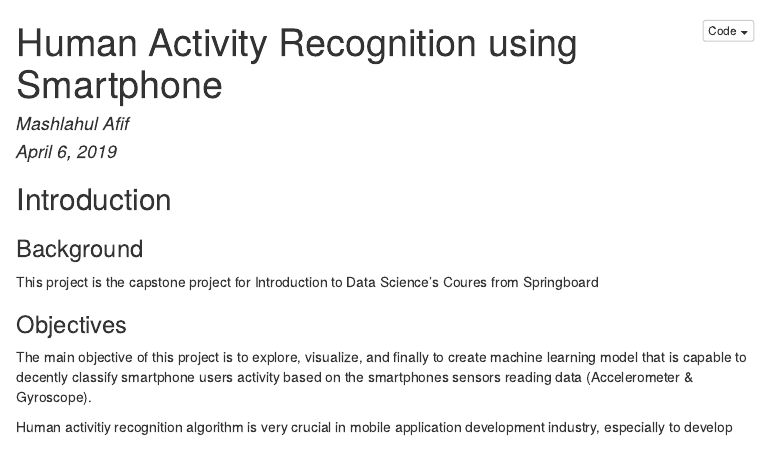
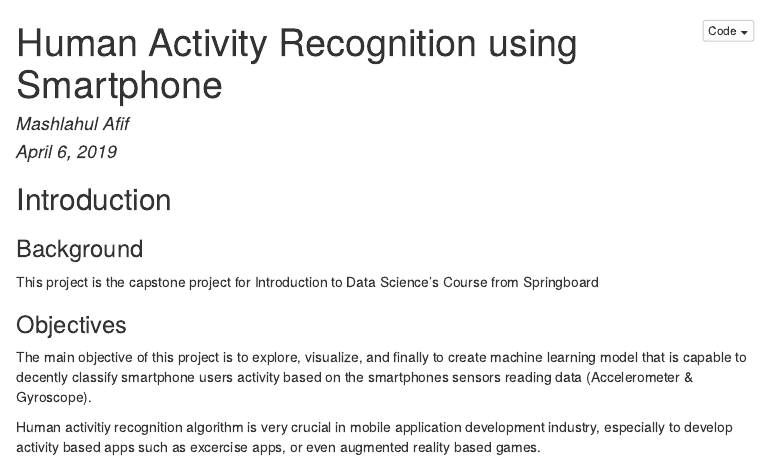
Before and after one commit to mashafif/activity-recognition, an R Markdown document (activity-recognition.Rmd): the page in a window 1100 px wide, from its top. The pictures show the output file activity-recognition.html that the author committed with the source, opened offline; menus at the side of the page are left out.

Commit message:
Add files via upload

```diff
--- a/activity-recognition.Rmd
+++ b/activity-recognition.Rmd
@@ -13,7 +13,7 @@ output:
 ##Introduction
 
 ###Background
-This project is the capstone project for Introduction to Data Science's Coures from Springboard
+This project is the capstone project for Introduction to Data Science's Course from Springboard
 
 ###Objectives
 The main objective of this project is to explore, visualize, and finally to create machine learning model that is capable to decently classify smartphone users activity based on the smartphones sensors reading data (Accelerometer & Gyroscope).
```
Also changed, not shown: activity-recognition.html.
